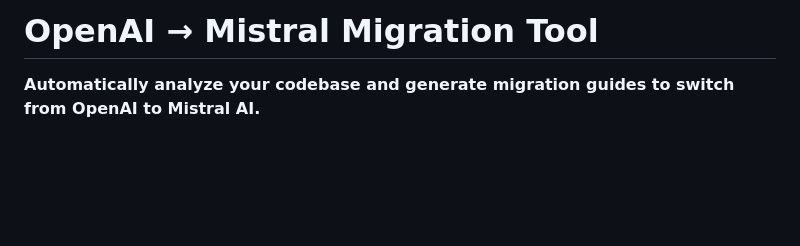
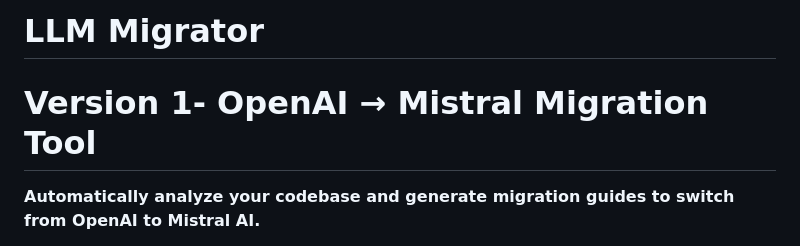
Before and after one commit to iamashok/llm_migrator, a Markdown page: README.md, the part around the change. Drawn GitHub-style; blank space fills up the shorter version.

```diff
--- a/README.md
+++ b/README.md
@@ -1,4 +1,5 @@
-# OpenAI → Mistral Migration Tool
+# LLM Migrator
+# Version 1- OpenAI → Mistral Migration Tool
 
 **Automatically analyze your codebase and generate migration guides to switch from OpenAI to Mistral AI.**
 
```
